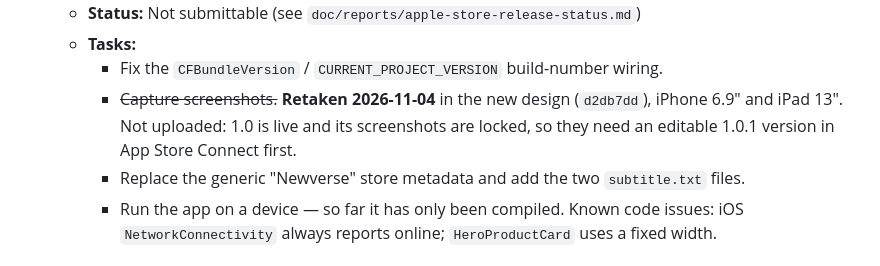
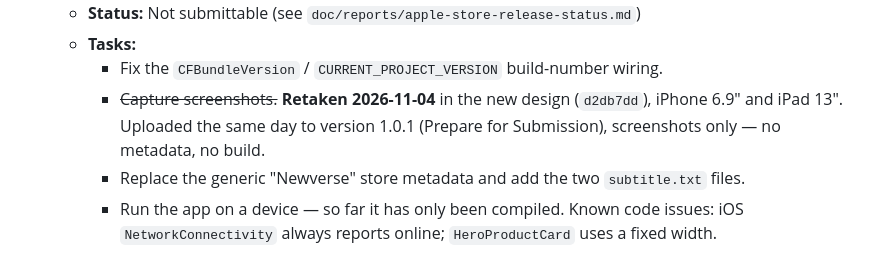
Before and after one commit to leiter/newverse, a Markdown page: doc/plans/TODO.md, the part around the change. Rendered like a GitHub page.

Commit message:
Note that the new screenshots are on 1.0.1
Co-Authored-By: Claude Opus 5.5 <noreply@anthropic.com>

```diff
--- a/doc/plans/TODO.md
+++ b/doc/plans/TODO.md
@@ -205,7 +205,7 @@ The following features are planned but not yet implemented, or are only partiall
   - **Status:** Not submittable (see `doc/reports/apple-store-release-status.md`)
   - **Tasks:**
     - Fix the `CFBundleVersion` / `CURRENT_PROJECT_VERSION` build-number wiring.
-    - ~~Capture screenshots.~~ **Retaken 2026-11-04** in the new design (`d2db7dd`), iPhone 6.9" and iPad 13". Not uploaded: 1.0 is live and its screenshots are locked, so they need an editable 1.0.1 version in App Store Connect first.
+    - ~~Capture screenshots.~~ **Retaken 2026-11-04** in the new design (`d2db7dd`), iPhone 6.9" and iPad 13". Uploaded the same day to version 1.0.1 (Prepare for Submission), screenshots only — no metadata, no build.
     - Replace the generic "Newverse" store metadata and add the two `subtitle.txt` files.
     - Run the app on a device — so far it has only been compiled. Known code issues: iOS `NetworkConnectivity` always reports online; `HeroProductCard` uses a fixed width.
 
```
